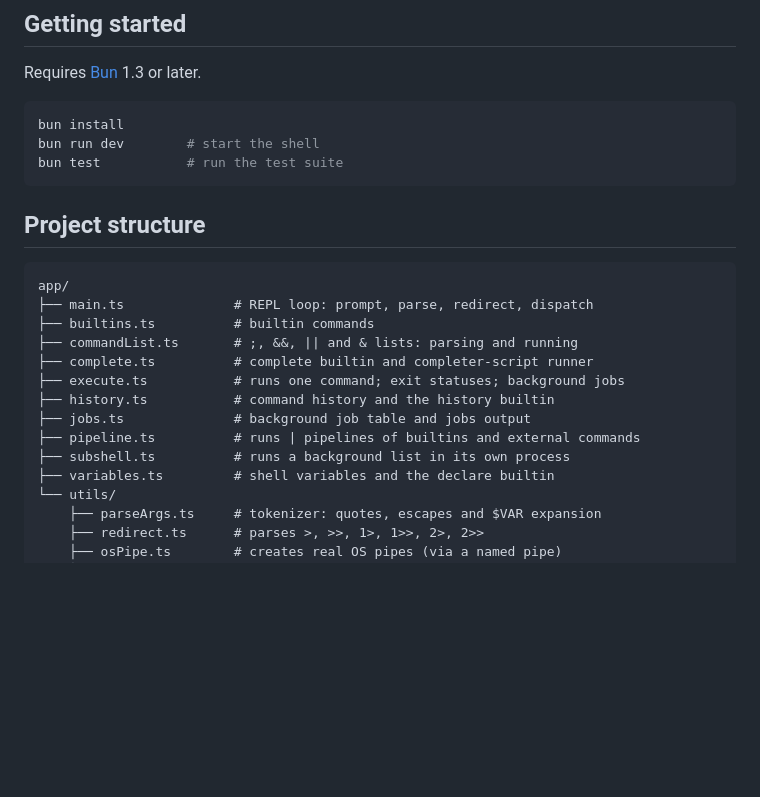
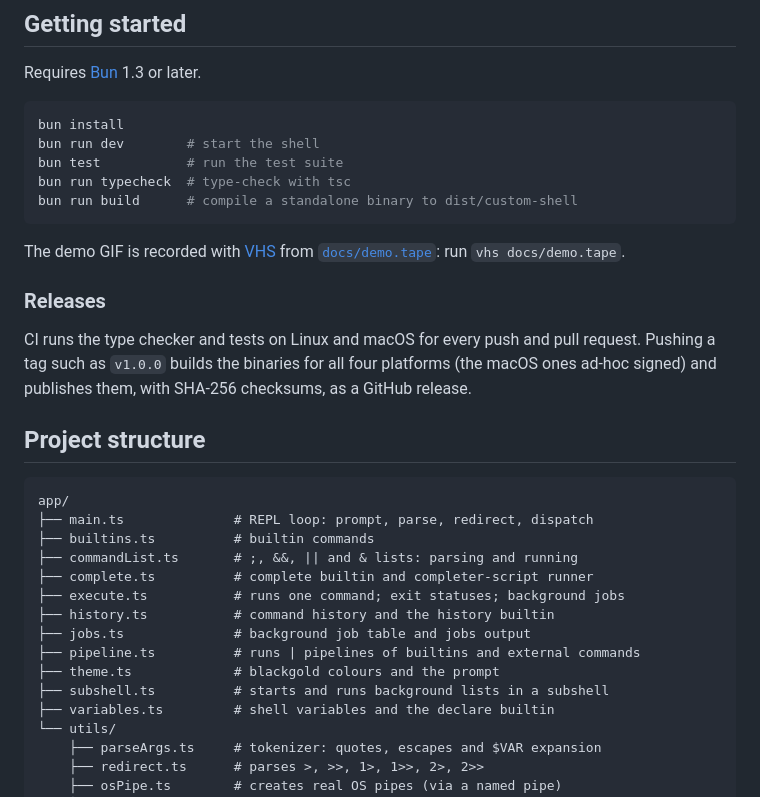
Before and after one commit to shameworm/custom-shell, a Markdown page: README.md, the part around one of its changes. Drawn GitHub-style; blank space fills up the shorter version.

````diff
--- a/README.md
+++ b/README.md
@@ -247,7 +278,15 @@ Requires [Bun](https://bun.com) 1.3 or later.
 bun install
 bun run dev        # start the shell
 bun test           # run the test suite
+bun run typecheck  # type-check with tsc
+bun run build      # compile a standalone binary to dist/custom-shell
 ```
+
+The demo GIF is recorded with [VHS](https://github.com/charmbracelet/vhs) from [`docs/demo.tape`](docs/demo.tape): run `vhs docs/demo.tape`.
+
+### Releases
+
+CI runs the type checker and tests on Linux and macOS for every push and pull request. Pushing a tag such as `v1.0.0` builds the binaries for all four platforms (the macOS ones ad-hoc signed) and publishes them, with SHA-256 checksums, as a GitHub release.
 
 ## Project structure
 
@@ -261,7 +300,8 @@ app/
 ├── history.ts           # command history and the history builtin
 ├── jobs.ts              # background job table and jobs output
 ├── pipeline.ts          # runs | pipelines of builtins and external commands
-├── subshell.ts          # runs a background list in its own process
+├── theme.ts             # blackgold colours and the prompt
+├── subshell.ts          # starts and runs background lists in a subshell
 ├── variables.ts         # shell variables and the declare builtin
 └── utils/
     ├── parseArgs.ts     # tokenizer: quotes, escapes and $VAR expansion
````
Also changed, not shown: other parts of README.md (+32 -1 lines), docs/demo.gif (added), 1 other file.
